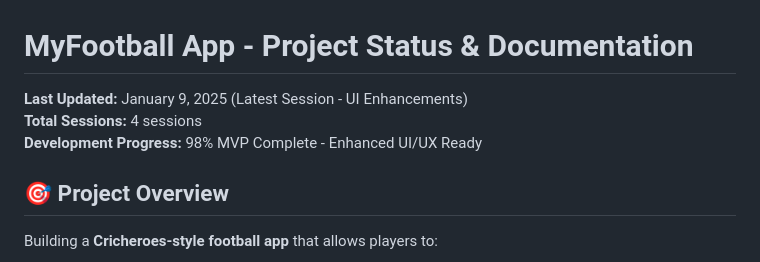
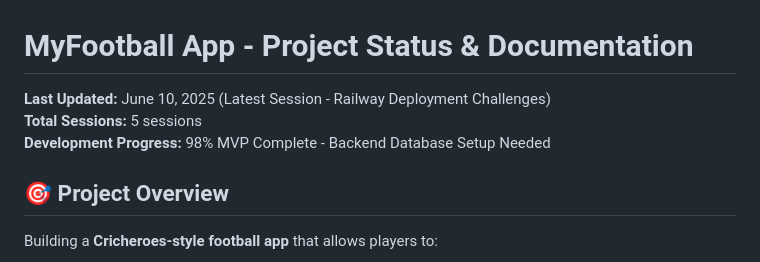
Before and after one commit to aakashthirteen/football-stars, a Markdown page: PROJECT_STATUS.md, the part around one of its changes. Drawn GitHub-style.

```diff
--- a/PROJECT_STATUS.md
+++ b/PROJECT_STATUS.md
@@ -1,8 +1,8 @@
 # MyFootball App - Project Status & Documentation
 
-**Last Updated:** January 9, 2025 (Latest Session - UI Enhancements)
-**Total Sessions:** 4 sessions
-**Development Progress:** 98% MVP Complete - Enhanced UI/UX Ready
+**Last Updated:** June 10, 2025 (Latest Session - Railway Deployment Challenges)
+**Total Sessions:** 5 sessions
+**Development Progress:** 98% MVP Complete - Backend Database Setup Needed
 
 ## 🎯 Project Overview
 
```
Also changed, not shown: other parts of PROJECT_STATUS.md (+124 -0 lines).
